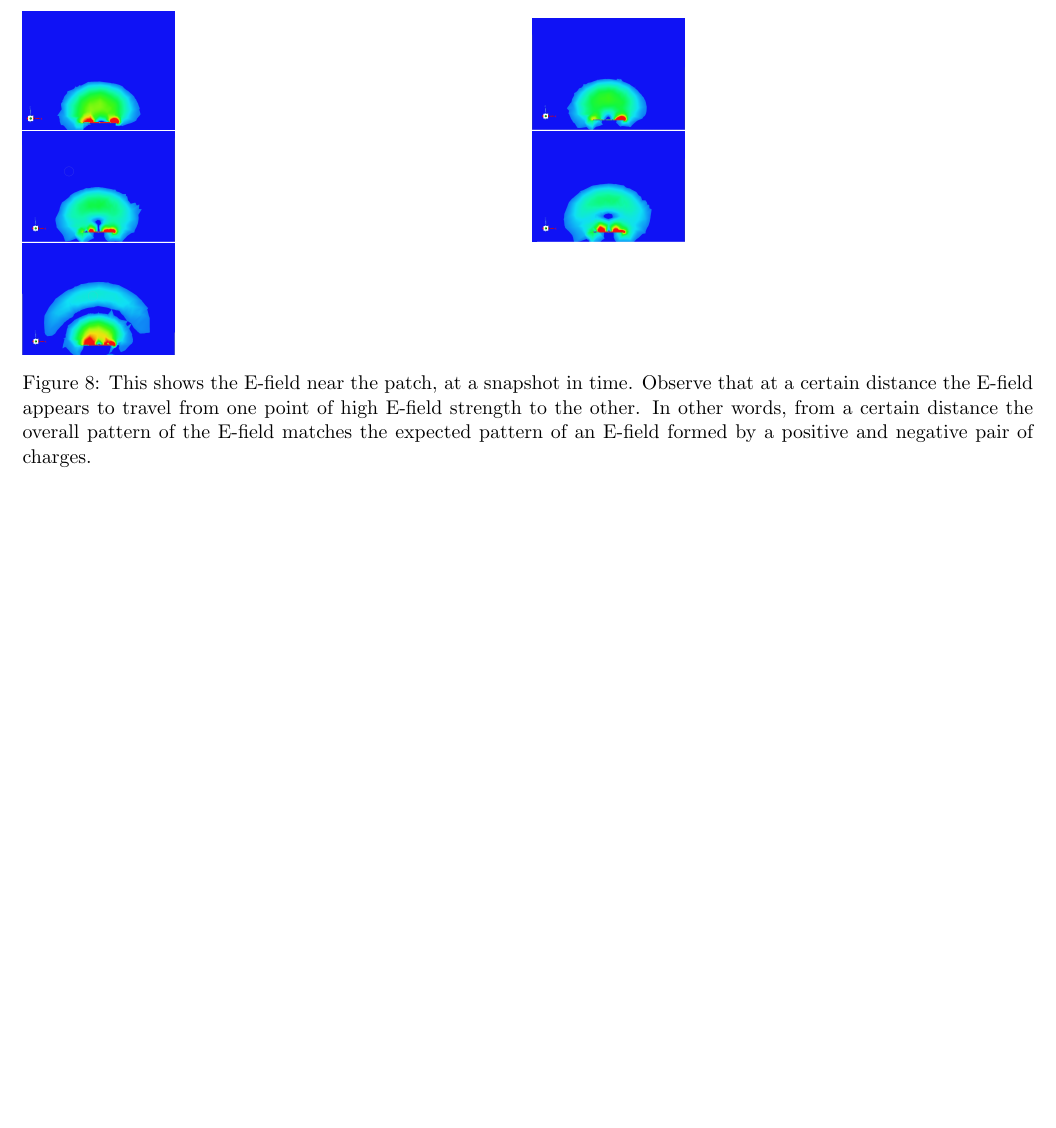
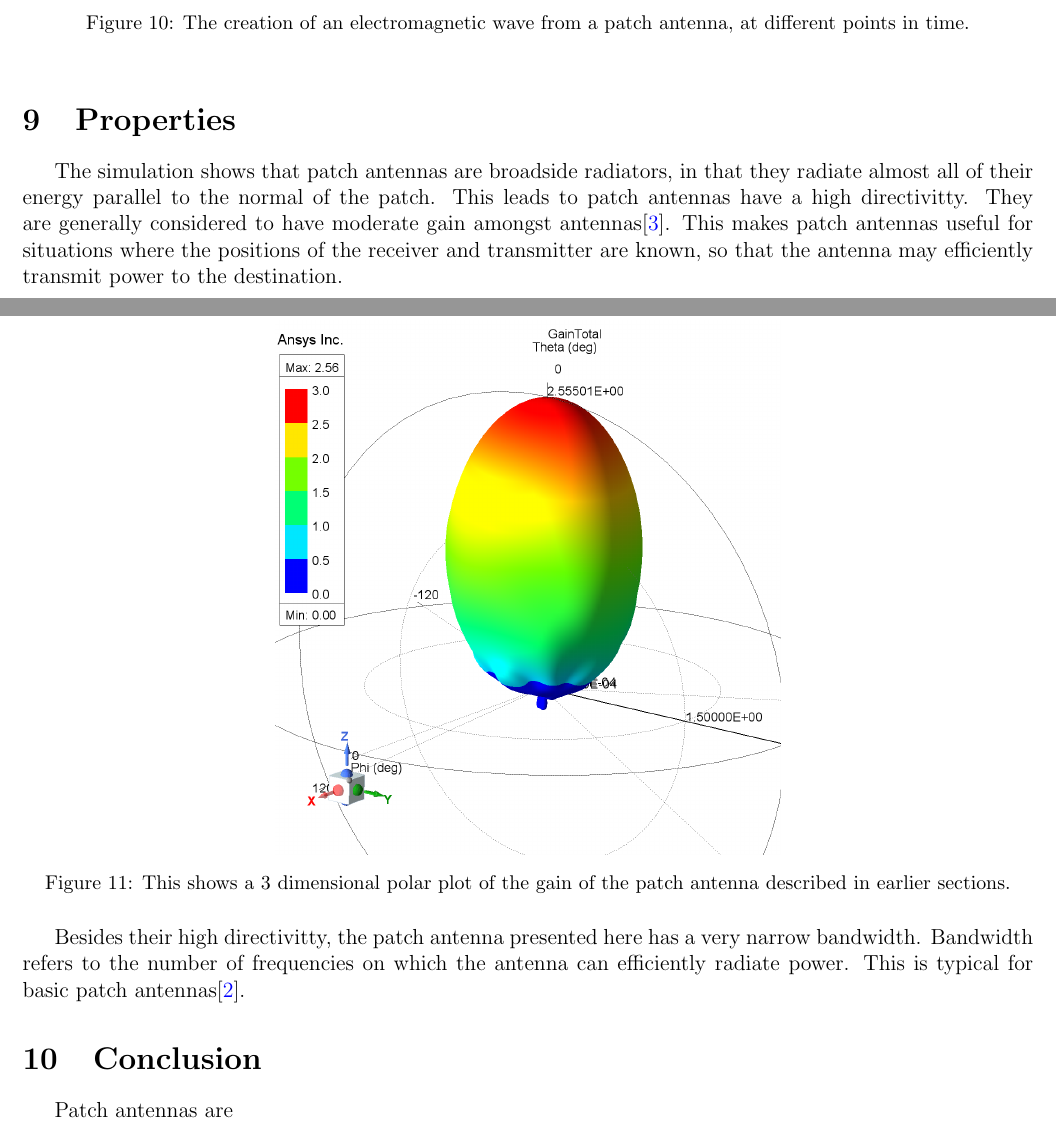
Before and after one commit to lototskiyandrey/patch-antenna-review-paper, a LaTeX paper (main.tex): part of page 6 of 6 before the commit and two parts of pages 7 and 8 of 9 after it, the two joined at a grey line, cut at the place of the change, the shorter picture padded with empty space. Compiled offline with pdfLaTeX.

Commit message:
almost finished with draft

```diff
--- a/main.tex
+++ b/main.tex
@@ -18,13 +18,14 @@
 \usepackage{indentfirst}
 %\usepackage{biblatex}
 \usepackage{titling}
+%\usepackage{subfig}
 
 %Importing the library needed to support code displaying
 \usepackage{listings}
 \usepackage{color}
 \captionsetup{font=small}
 
-\title{Patch Antenna Design and Miniaturization Techniques \\A Qualitative Approach}
+\title{A Qualitative Approach to Patch Antenna Operation}
 \author{Andrey Lototskiy}
 \date{\today}
 
@@ -146,21 +171,0 @@ As demonstrated previously, the two opposite E-fields create a surrounding E-fie
-    \begin{subfigure}{0.5\textwidth}
-    %\centering
-    	\includegraphics[width=0.3\textwidth]{basic-patch-antenna-radiating-t0.png}
-    \end{subfigure}
-    \begin{subfigure}{0.5\textwidth}
-    %\centering
-    	\includegraphics[width=0.3\textwidth]{basic-patch-antenna-radiating-t1.png}
-	\end{subfigure}
-    \begin{subfigure}{0.5\textwidth}
-    %\centering
-    	\includegraphics[width=0.3\textwidth]{basic-patch-antenna-radiating-t2.png}
-	\end{subfigure}
-    \begin{subfigure}{0.5\textwidth}
-    %\centering
-    	\includegraphics[width=0.3\textwidth]{basic-patch-antenna-radiating-t3.png}
-    \end{subfigure}
-    \begin{subfigure}{0.5\textwidth}
-    %\centering
-    	\includegraphics[width=0.3\textwidth]{basic-patch-antenna-radiating-t4.png}
-    \end{subfigure}
-    \caption{This shows the E-field near the patch, at a snapshot in time. Observe that at a certain distance the E-field appears to travel from one point of high E-field strength to the other. In other words, from a certain distance the overall pattern of the E-field matches the expected pattern of an E-field formed by a positive and negative pair of charges.}
@@ -167,8 +177,24 @@ As demonstrated previously, the two opposite E-fields create a surrounding E-fie
+    \includegraphics[width=0.4\textwidth]{basic-patch-antenna-radiating-t4.png}
+    \caption{The creation of an electromagnetic wave from a patch antenna, at different points in time.}
 \end{figure}
 
 \section{Properties}
 
+The simulation shows that patch antennas are broadside radiators, in that they radiate almost all of their energy parallel to the normal of the patch. This leads to patch antennas have a high directivitty. They are generally considered to have moderate gain amongst antennas\cite{khan2015microstrip}. This makes patch antennas useful for situations where the positions of the receiver and transmitter are known, so that the antenna may efficiently transmit power to the destination.
+\newpage
+\begin{figure}[h]
+    %\begin{subfigure}{0.5\textwidth}
+    \centering
+    \includegraphics[width=0.5\textwidth]{basic-patch-antenna-gain.png}
+    %\end{subfigure}
+    \caption{This shows a 3 dimensional polar plot of the gain of the patch antenna described in earlier sections.}
+\end{figure}
+
+Besides their high directivitty, the patch antenna presented here has a very narrow bandwidth. Bandwidth refers to the number of frequencies on which the antenna can efficiently radiate power. This is typical for basic patch antennas\cite{balanis2016antenna}.
+
 \section{Conclusion}
+
+Patch antennas are
 
 \newpage
 \bibliographystyle{IEEEtran}
```
Also changed, not shown: basic-patch-antenna-gain.PNG (added), basic-patch-antenna-splot.PNG (added), charge-moving-at-v1.PNG (added), charge-moving-at-v2.PNG (added), dipole-at-t0.PNG (added), dipole-at-t1.PNG (added), dipole-at-t2.PNG (added), dipole-at-t3.PNG (added), main.pdf, main.tex (44 more changed lines), 4 other files.
